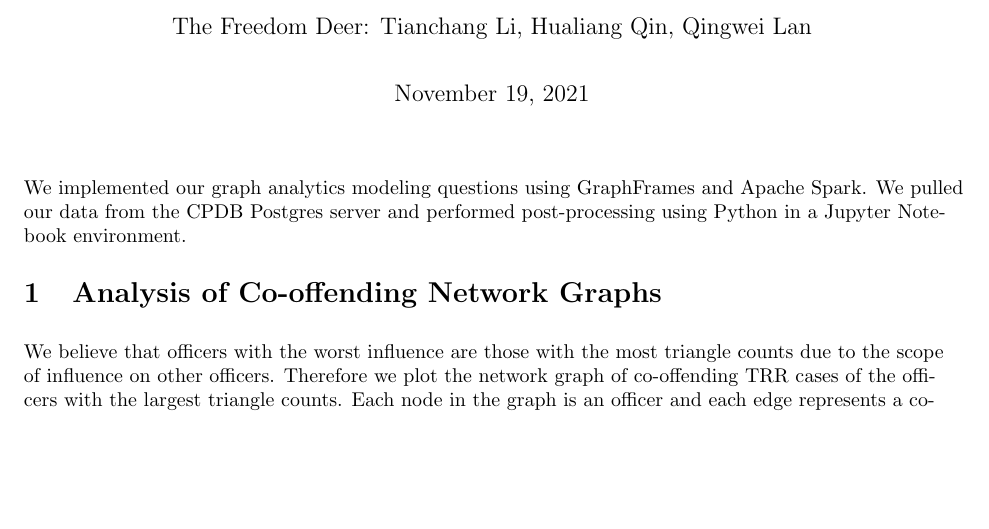
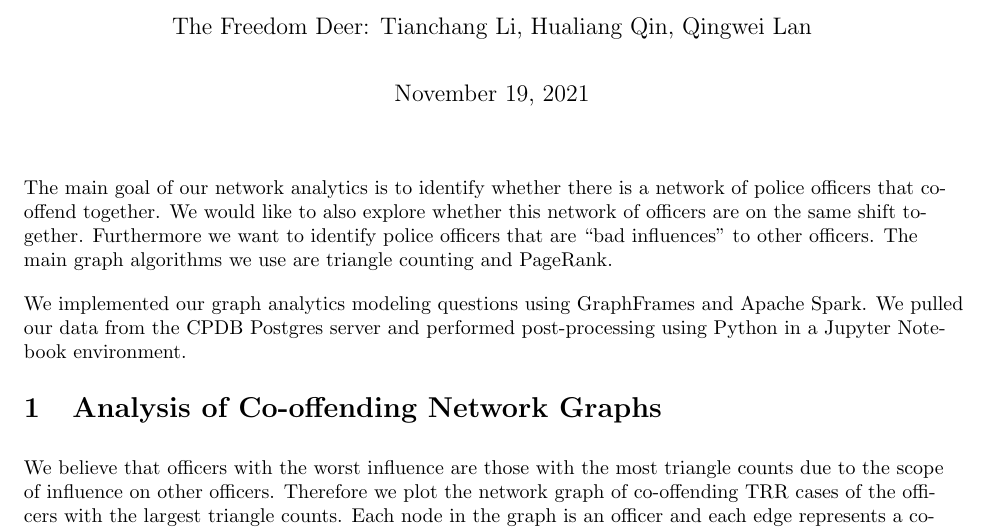
Before and after one commit to lqwdev/The-Freedom-Deer, a LaTeX document (cp4/findings.tex): part of page 1 of 4, cut so that both start at the same text, the shorter picture padded with empty space. Compiled offline with pdfLaTeX.

Commit message:
[cp4] intro

```diff
--- a/cp4/findings.tex
+++ b/cp4/findings.tex
@@ -35,8 +35,10 @@
 \begin{document}
 \maketitle
 
+
+The main goal of our network analytics is to identify whether there is a network of police officers that co-offend together. We would like to also explore whether this network of officers are on the same shift together. Furthermore we want to identify police officers that are ``bad influences" to other officers. The main graph algorithms we use are triangle counting and PageRank.
+
 We implemented our graph analytics modeling questions using GraphFrames and Apache Spark. We pulled our data from the CPDB Postgres server and performed post-processing using Python in a Jupyter Notebook environment.
-
 
 
 
```
Also changed, not shown: cp4/findings.pdf.
